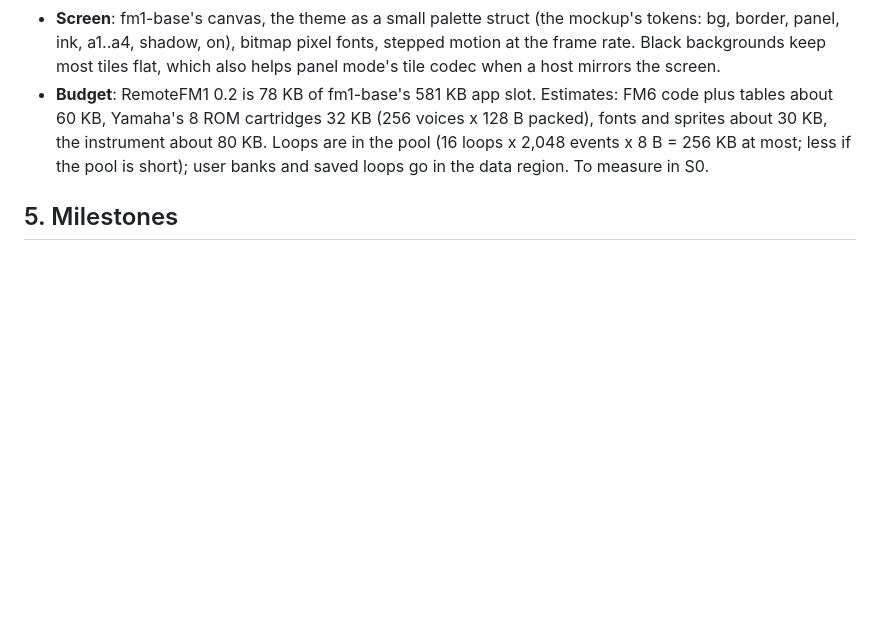
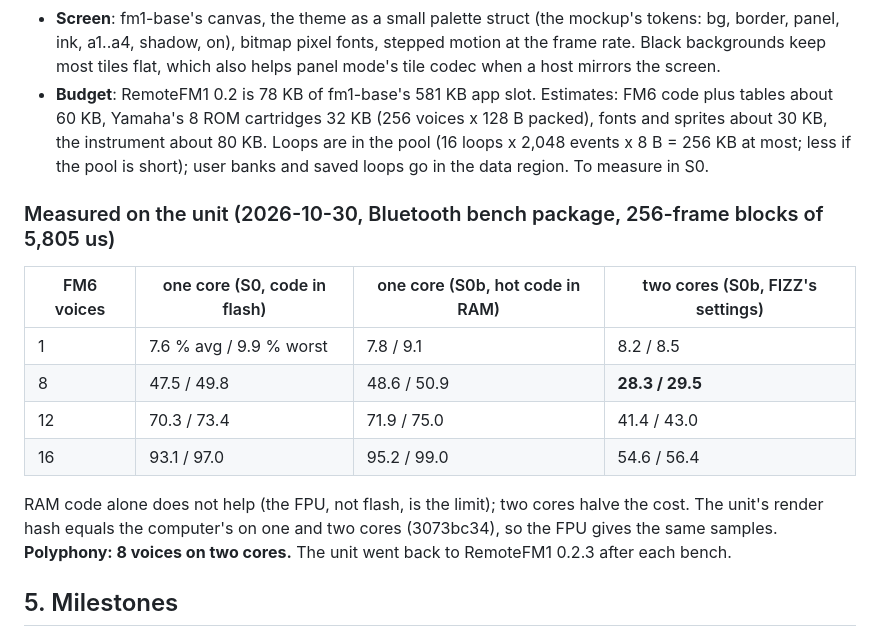
Before and after one commit to Quixotic7/RemoteFM1, a Markdown page: STANDALONE-PLAN.md, the part around the change. GitHub-like rendering; blank space fills up the shorter version.

Commit message:
STANDALONE-PLAN.md: FM6 measured on the unit (two cores: 8 voices at 28 %; the render hash matches)
Co-Authored-By: Claude Opus 5.5 <noreply@anthropic.com>

```diff
--- a/STANDALONE-PLAN.md
+++ b/STANDALONE-PLAN.md
@@ -88,6 +88,19 @@ firmware/
   80 KB. Loops are in the pool (16 loops x 2,048 events x 8 B = 256 KB at most; less if the pool is short); user
   banks and saved loops go in the data region. To measure in S0.
 
+### Measured on the unit (2026-10-30, Bluetooth bench package, 256-frame blocks of 5,805 us)
+
+| FM6 voices | one core (S0, code in flash) | one core (S0b, hot code in RAM) | two cores (S0b, FIZZ's settings) |
+|---|---|---|---|
+| 1 | 7.6 % avg / 9.9 % worst | 7.8 / 9.1 | 8.2 / 8.5 |
+| 8 | 47.5 / 49.8 | 48.6 / 50.9 | **28.3 / 29.5** |
+| 12 | 70.3 / 73.4 | 71.9 / 75.0 | 41.4 / 43.0 |
+| 16 | 93.1 / 97.0 | 95.2 / 99.0 | 54.6 / 56.4 |
+
+RAM code alone does not help (the FPU, not flash, is the limit); two cores halve the cost. The unit's render hash
+equals the computer's on one and two cores (3073bc34), so the FPU gives the same samples. **Polyphony: 8 voices on
+two cores.** The unit went back to RemoteFM1 0.2.3 after each bench.
+
 ## 5. Milestones
 
 Each milestone ends with the host simulator's tests, a build of both packages (Bluetooth, USB-only), a flash of the
```
